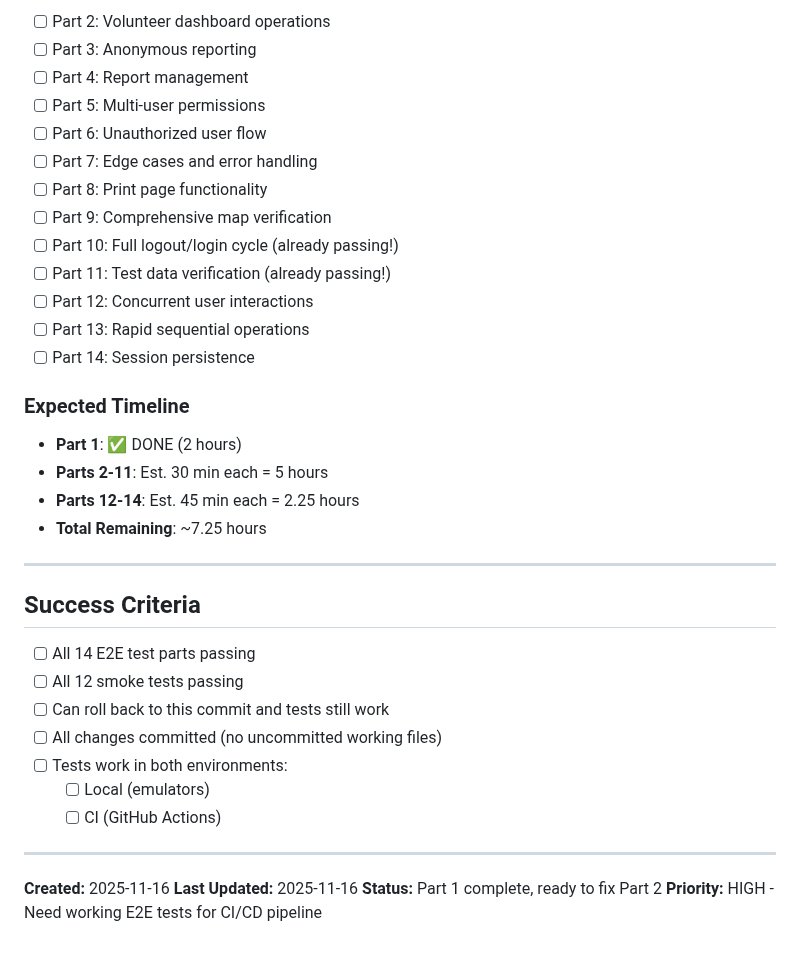
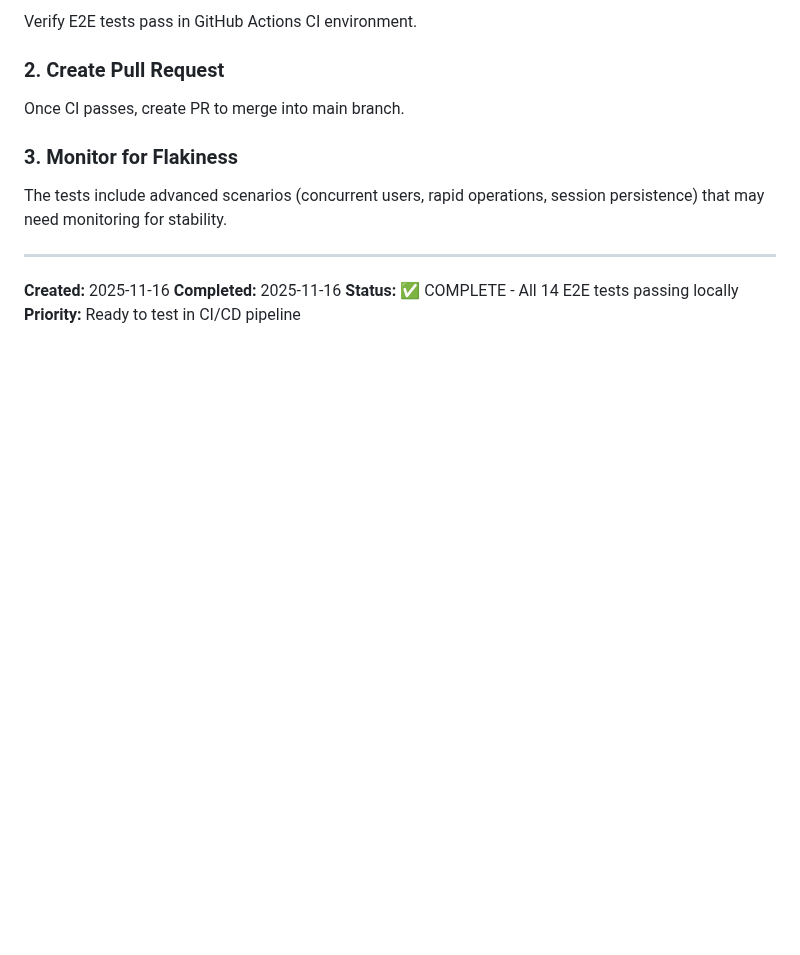
Before and after one commit to acklenx/toysfortots, a Markdown page: NEXT.md, the part around one of its changes. Drawn GitHub-style; blank space fills up the shorter version.

```diff
--- a/NEXT.md
+++ b/NEXT.md
@@ -136,40 +114,15 @@ Before committing each part:
 
-- [ ] Part 2: Volunteer dashboard operations
-- [ ] Part 3: Anonymous reporting
-- [ ] Part 4: Report management
-- [ ] Part 5: Multi-user permissions
-- [ ] Part 6: Unauthorized user flow
-- [ ] Part 7: Edge cases and error handling
-- [ ] Part 8: Print page functionality
-- [ ] Part 9: Comprehensive map verification
-- [ ] Part 10: Full logout/login cycle (already passing!)
-- [ ] Part 11: Test data verification (already passing!)
-- [ ] Part 12: Concurrent user interactions
-- [ ] Part 13: Rapid sequential operations
-- [ ] Part 14: Session persistence
+Verify E2E tests pass in GitHub Actions CI environment.
 
-### Expected Timeline
+### 2. Create Pull Request
+Once CI passes, create PR to merge into main branch.
 
-- **Part 1**: ✅ DONE (2 hours)
-- **Parts 2-11**: Est. 30 min each = 5 hours
-- **Parts 12-14**: Est. 45 min each = 2.25 hours
-- **Total Remaining**: ~7.25 hours
-
----
-
-## Success Criteria
-
-- [ ] All 14 E2E test parts passing
-- [ ] All 12 smoke tests passing
-- [ ] Can roll back to this commit and tests still work
-- [ ] All changes committed (no uncommitted working files)
-- [ ] Tests work in both environments:
-  - [ ] Local (emulators)
-  - [ ] CI (GitHub Actions)
+### 3. Monitor for Flakiness
+The tests include advanced scenarios (concurrent users, rapid operations, session persistence) that may need monitoring for stability.
 
 ---
 
 **Created:** 2025-11-16
-**Last Updated:** 2025-11-16
-**Status:** Part 1 complete, ready to fix Part 2
-**Priority:** HIGH - Need working E2E tests for CI/CD pipeline
+**Completed:** 2025-11-16
+**Status:** ✅ COMPLETE - All 14 E2E tests passing locally
+**Priority:** Ready to test in CI/CD pipeline
```
Also changed, not shown: other parts of NEXT.md (+77 -99 lines).
